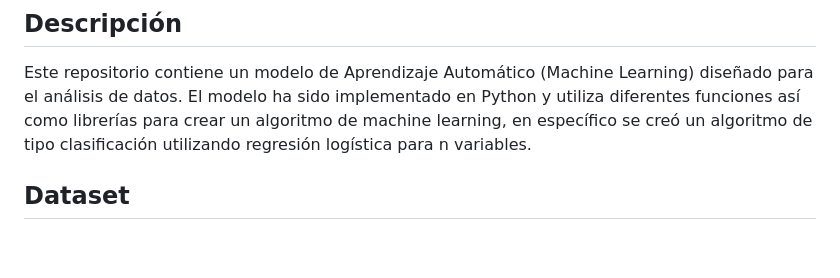
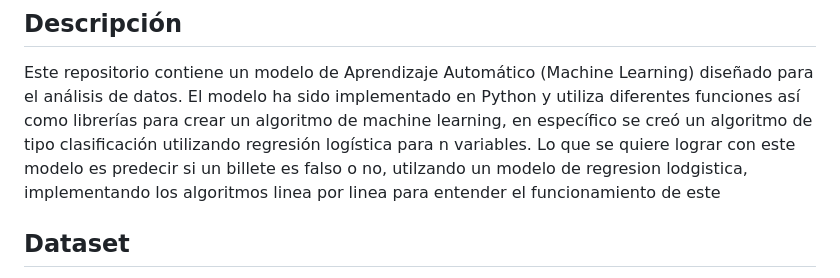
Before and after one commit to Memo9494/Implementacion_IA_a01284015, a Markdown page: Machine_learning/Entregables/README.md, the part around the change. GitHub-like rendering; blank space fills up the shorter version.

Commit message:
linea importante en la rbrica

```diff
--- a/Machine_learning/Entregables/README.md
+++ b/Machine_learning/Entregables/README.md
@@ -3,6 +3,7 @@
 ## Descripción
 
 Este repositorio contiene un modelo de Aprendizaje Automático (Machine Learning) diseñado para el análisis de datos. El modelo ha sido implementado en Python y utiliza diferentes funciones así como librerías para crear un algoritmo de machine learning, en específico se creó un algoritmo de tipo clasificación utilizando regresión logística para n variables.
+Lo que se quiere lograr con este modelo es predecir si un billete es falso o no, utilzando un modelo de regresion lodgistica, implementando los algoritmos linea por linea para entender el funcionamiento de este
 
 ## Dataset
 
```
Also changed, not shown: 1 other file.
